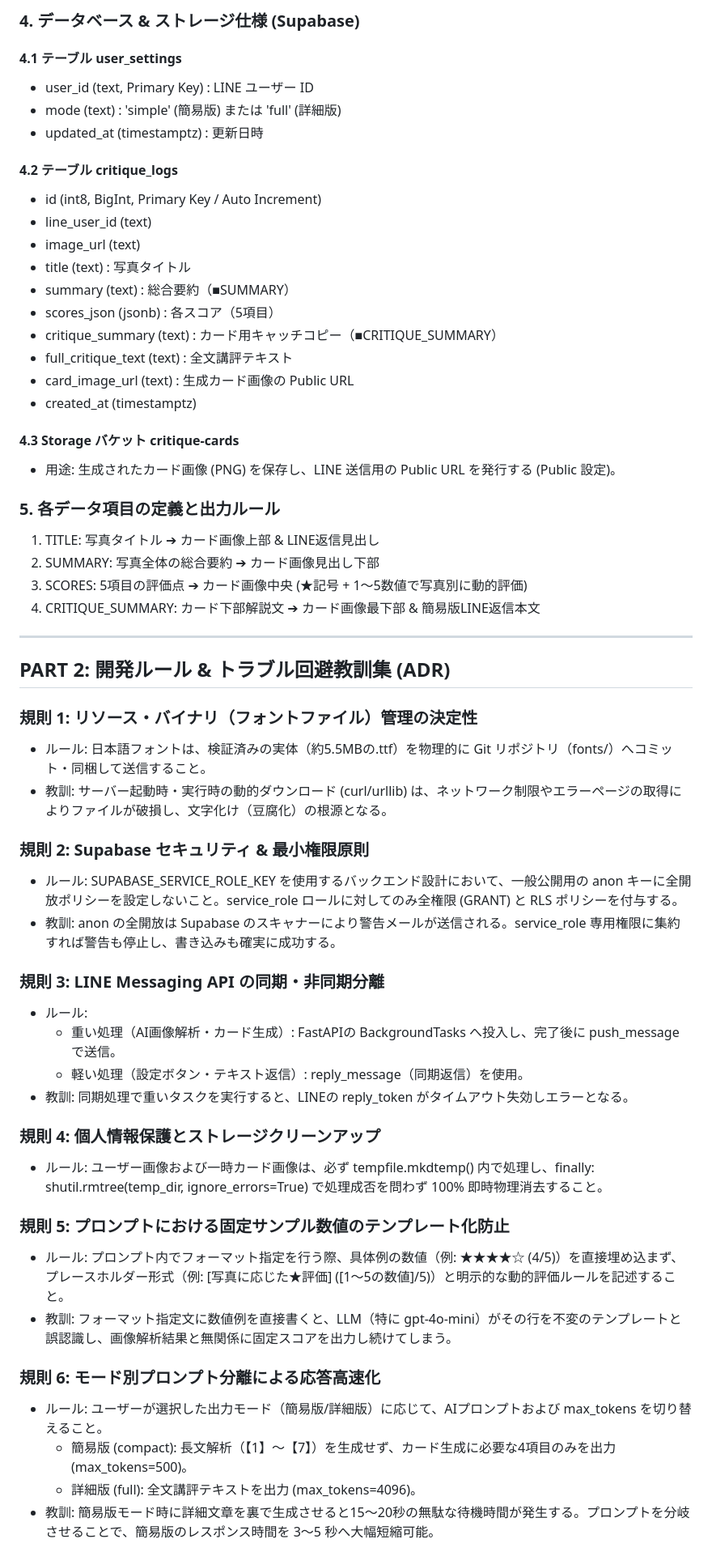
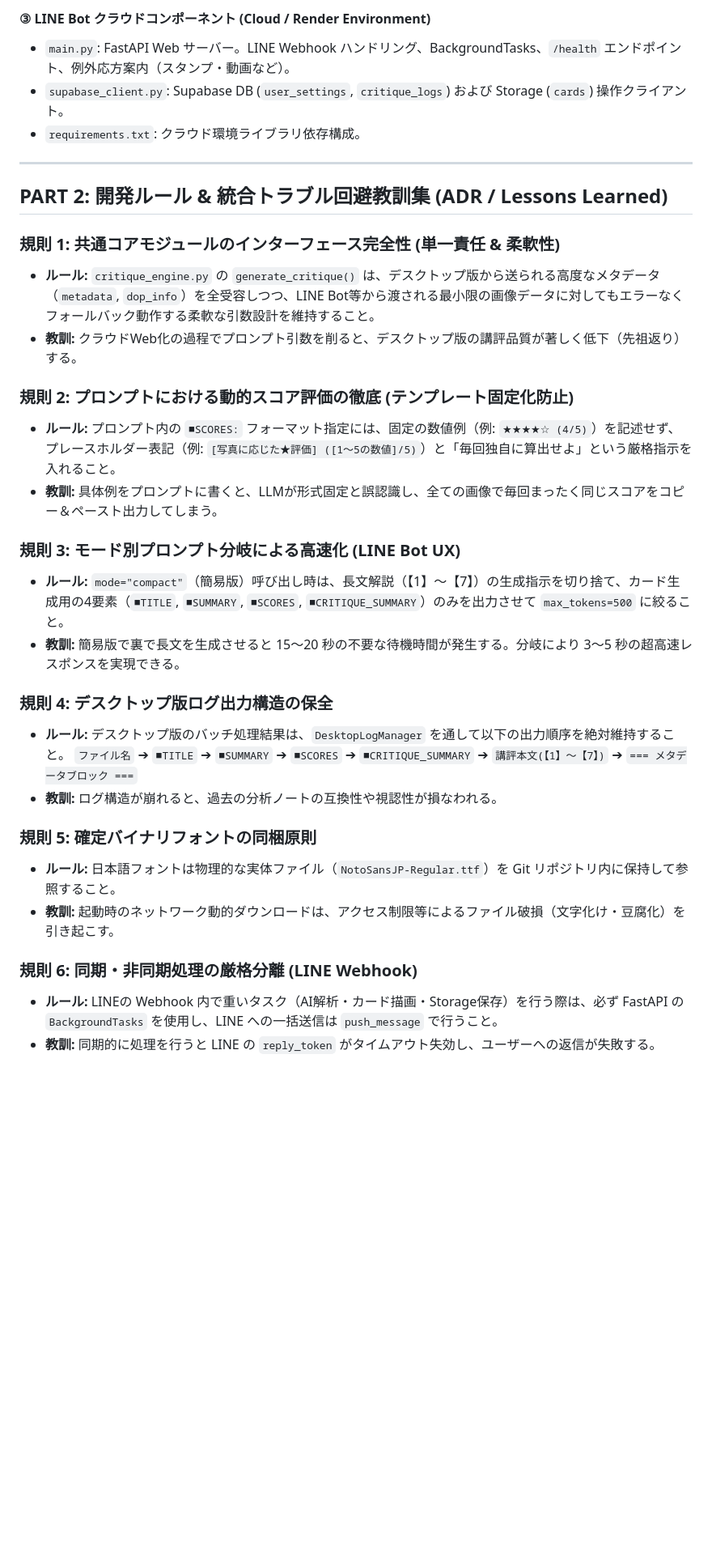
Before and after one commit to nktn-arch01/photo-critique-bot, a Markdown page: ARCHITECTURE.md, the part around one of its changes. Shown at 81% size. Rendered like a GitHub page; blank space fills up the shorter version.

```diff
--- a/ARCHITECTURE.md
+++ b/ARCHITECTURE.md
@@ -59,60 +46,35 @@ LINEで送信された写真をAIが分析し、高精度な「講評カード
 
-### 4. データベース & ストレージ仕様 (Supabase)
-
-#### 4.1 テーブル user_settings
-- user_id (text, Primary Key) : LINE ユーザー ID
-- mode (text) : 'simple' (簡易版) または 'full' (詳細版)
-- updated_at (timestamptz) : 更新日時
-
-#### 4.2 テーブル critique_logs
-- id (int8, BigInt, Primary Key / Auto Increment)
-- line_user_id (text)
-- image_url (text)
-- title (text) : 写真タイトル
-- summary (text) : 総合要約（■SUMMARY）
-- scores_json (jsonb) : 各スコア（5項目）
-- critique_summary (text) : カード用キャッチコピー（■CRITIQUE_SUMMARY）
-- full_critique_text (text) : 全文講評テキスト
-- card_image_url (text) : 生成カード画像の Public URL
-- created_at (timestamptz)
-
-#### 4.3 Storage バケット critique-cards
-- 用途: 生成されたカード画像 (PNG) を保存し、LINE 送信用の Public URL を発行する (Public 設定)。
-
-### 5. 各データ項目の定義と出力ルール
-1. TITLE: 写真タイトル ➔ カード画像上部 & LINE返信見出し
-2. SUMMARY: 写真全体の総合要約 ➔ カード画像見出し下部
-3. SCORES: 5項目の評価点 ➔ カード画像中央 (★記号 + 1〜5数値で写真別に動的評価)
-4. CRITIQUE_SUMMARY: カード下部解説文 ➔ カード画像最下部 & 簡易版LINE返信本文
+#### ③ LINE Bot クラウドコンポーネント (Cloud / Render Environment)
+- `main.py`: FastAPI Web サーバー。LINE Webhook ハンドリング、BackgroundTasks、`/health` エンドポイント、例外応方案内（スタンプ・動画など）。
+- `supabase_client.py`: Supabase DB (`user_settings`, `critique_logs`) および Storage (`cards`) 操作クライアント。
+- `requirements.txt`: クラウド環境ライブラリ依存構成。
 
 ---
 
-## PART 2: 開発ルール & トラブル回避教訓集 (ADR)
+## PART 2: 開発ルール & 統合トラブル回避教訓集 (ADR / Lessons Learned)
 
-### 規則 1: リソース・バイナリ（フォントファイル）管理の決定性
-- ルール: 日本語フォントは、検証済みの実体（約5.5MBの.ttf）を物理的に Git リポジトリ（fonts/）へコミット・同梱して送信すること。
-- 教訓: サーバー起動時・実行時の動的ダウンロード (curl/urllib) は、ネットワーク制限やエラーページの取得によりファイルが破損し、文字化け（豆腐化）の根源となる。
+### 規則 1: 共通コアモジュールのインターフェース完全性 (単一責任 & 柔軟性)
+- **ルール:** `critique_engine.py` の `generate_critique()` は、デスクトップ版から送られる高度なメタデータ（`metadata`, `dop_info`）を全受容しつつ、LINE Bot等から渡される最小限の画像データに対してもエラーなくフォールバック動作する柔軟な引数設計を維持すること。
+- **教訓:** クラウドWeb化の過程でプロンプト引数を削ると、デスクトップ版の講評品質が著しく低下（先祖返り）する。
 
-### 規則 2: Supabase セキュリティ & 最小権限原則
-- ルール: SUPABASE_SERVICE_ROLE_KEY を使用するバックエンド設計において、一般公開用の anon キーに全開放ポリシーを設定しないこと。service_role ロールに対してのみ全権限 (GRANT) と RLS ポリシーを付与する。
-- 教訓: anon の全開放は Supabase のスキャナーにより警告メールが送信される。service_role 専用権限に集約すれば警告も停止し、書き込みも確実に成功する。
+### 規則 2: プロンプトにおける動的スコア評価の徹底 (テンプレート固定化防止)
+- **ルール:** プロンプト内の `■SCORES:` フォーマット指定には、固定の数値例（例: `★★★★☆ (4/5)`）を記述せず、プレースホルダー表記（例: `[写真に応じた★評価] ([1〜5の数値]/5)`）と「毎回独自に算出せよ」という厳格指示を入れること。
+- **教訓:** 具体例をプロンプトに書くと、LLMが形式固定と誤認識し、全ての画像で毎回まったく同じスコアをコピー＆ペースト出力してしまう。
 
-### 規則 3: LINE Messaging API の同期・非同期分離
-- ルール:
-  - 重い処理（AI画像解析・カード生成）: FastAPIの BackgroundTasks へ投入し、完了後に push_message で送信。
-  - 軽い処理（設定ボタン・テキスト返信）: reply_message（同期返信）を使用。
-- 教訓: 同期処理で重いタスクを実行すると、LINEの reply_token がタイムアウト失効しエラーとなる。
+### 規則 3: モード別プロンプト分岐による高速化 (LINE Bot UX)
+- **ルール:** `mode="compact"`（簡易版）呼び出し時は、長文解説（【1】〜【7】）の生成指示を切り捨て、カード生成用の4要素（`■TITLE`, `■SUMMARY`, `■SCORES`, `■CRITIQUE_SUMMARY`）のみを出力させて `max_tokens=500` に絞ること。
+- **教訓:** 簡易版で裏で長文を生成させると 15〜20 秒の不要な待機時間が発生する。分岐により 3〜5 秒の超高速レスポンスを実現できる。
 
-### 規則 4: 個人情報保護とストレージクリーンアップ
-- ルール: ユーザー画像および一時カード画像は、必ず tempfile.mkdtemp() 内で処理し、finally: shutil.rmtree(temp_dir, ignore_errors=True) で処理成否を問わず 100% 即時物理消去すること。
+### 規則 4: デスクトップ版ログ出力構造の保全
+- **ルール:** デスクトップ版のバッチ処理結果は、`DesktopLogManager` を通して以下の出力順序を絶対維持すること。
+  `ファイル名` ➔ `■TITLE` ➔ `■SUMMARY` ➔ `■SCORES` ➔ `■CRITIQUE_SUMMARY` ➔ `講評本文(【1】〜【7】)` ➔ `=== メタデータブロック ===`
+- **教訓:** ログ構造が崩れると、過去の分析ノートの互換性や視認性が損なわれる。
 
-### 規則 5: プロンプトにおける固定サンプル数値のテンプレート化防止
-- ルール: プロンプト内でフォーマット指定を行う際、具体例の数値（例: ★★★★☆ (4/5)）を直接埋め込まず、プレースホルダー形式（例: [写真に応じた★評価] ([1〜5の数値]/5)）と明示的な動的評価ルールを記述すること。
-- 教訓: フォーマット指定文に数値例を直接書くと、LLM（特に gpt-4o-mini）がその行を不変のテンプレートと誤認識し、画像解析結果と無関係に固定スコアを出力し続けてしまう。
+### 規則 5: 確定バイナリフォントの同梱原則
+- **ルール:** 日本語フォントは物理的な実体ファイル（`NotoSansJP-Regular.ttf`）を Git リポジトリ内に保持して参照すること。
+- **教訓:** 起動時のネットワーク動的ダウンロードは、アクセス制限等によるファイル破損（文字化け・豆腐化）を引き起こす。
 
-### 規則 6: モード別プロンプト分離による応答高速化
-- ルール: ユーザーが選択した出力モード（簡易版/詳細版）に応じて、AIプロンプトおよび max_tokens を切り替えること。
-  - 簡易版 (compact): 長文解析（【1】〜【7】）を生成せず、カード生成に必要な4項目のみを出力 (max_tokens=500)。
-  - 詳細版 (full): 全文講評テキストを出力 (max_tokens=4096)。
-- 教訓: 簡易版モード時に詳細文章を裏で生成させると15〜20秒の無駄な待機時間が発生する。プロンプトを分岐させることで、簡易版のレスポンス時間を 3〜5 秒へ大幅短縮可能。
+### 規則 6: 同期・非同期処理の厳格分離 (LINE Webhook)
+- **ルール:** LINEの Webhook 内で重いタスク（AI解析・カード描画・Storage保存）を行う際は、必ず FastAPI の `BackgroundTasks` を使用し、LINE への一括送信は `push_message` で行うこと。
+- **教訓:** 同期的に処理を行うと LINE の `reply_token` がタイムアウト失効し、ユーザーへの返信が失敗する。
 
```
Also changed, not shown: other parts of ARCHITECTURE.md (+41 -54 lines).
